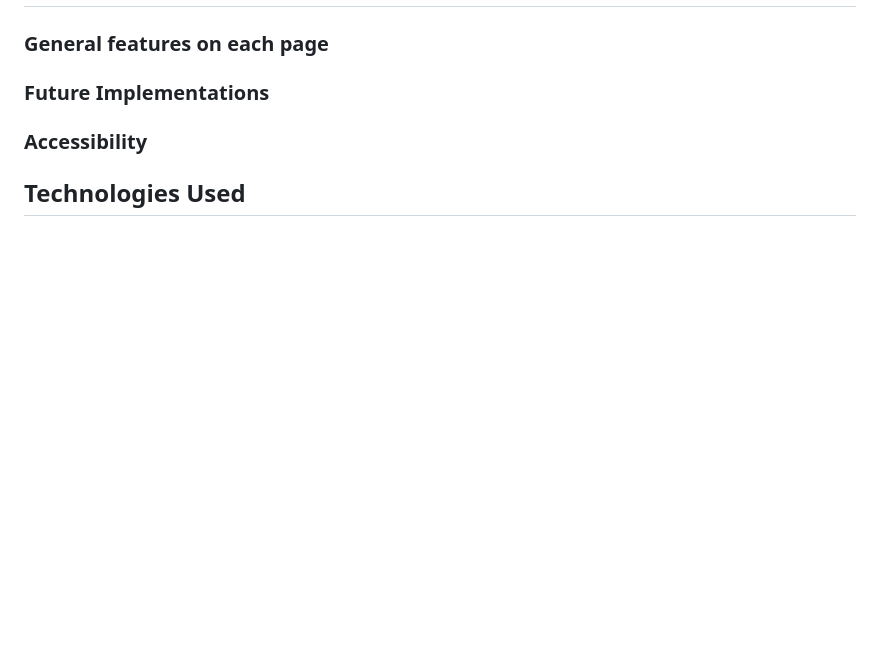
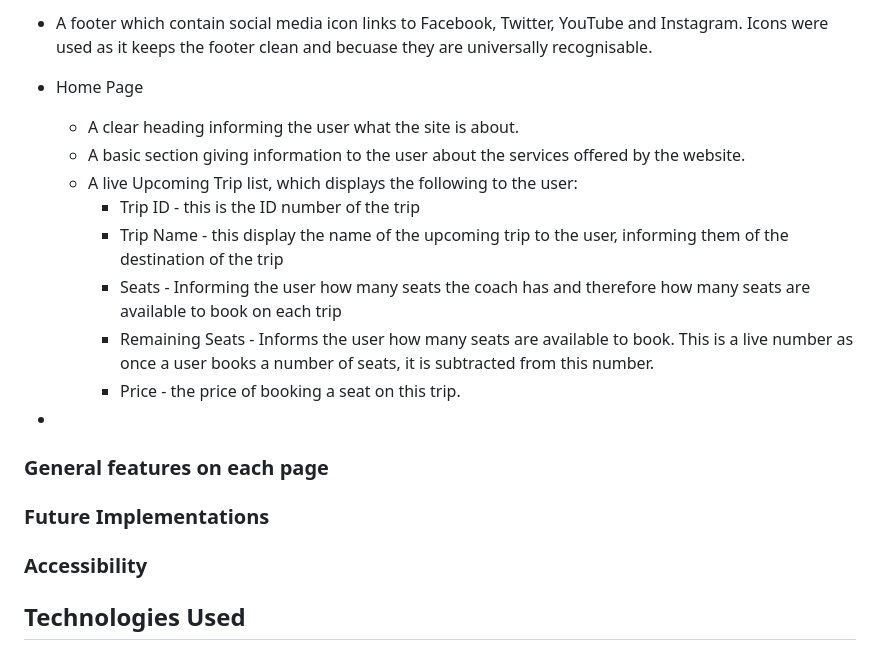
Before and after one commit to RichBurman/Project_4, a Markdown page: README.md, the part around the change printed below. GitHub-like rendering; blank space fills up the shorter version.

Commit message:
Add Design section to README, includes Typography, Imagery, Wireframes, Features

```diff
--- a/README.md
+++ b/README.md
@@ -98,3 +128,17 @@
+- A footer which contain social media icon links to Facebook, Twitter, YouTube and Instagram. Icons were used as it keeps the footer clean and becuase they are universally recognisable.
+
+- Home Page
+
+  - A clear heading informing the user what the site is about.
+  - A basic section giving information to the user about the services offered by the website.
+  - A live Upcoming Trip list, which displays the following to the user:
+    - Trip ID - this is the ID number of the trip
+    - Trip Name - this display the name of the upcoming trip to the user, informing them of the destination of the trip
+    - Seats - Informing the user how many seats the coach has and therefore how many seats are available to book on each trip
+    - Remaining Seats - Informs the user how many seats are available to book. This is a live number as once a user books a number of seats, it is subtracted from this number.
+    - Price - the price of booking a seat on this trip.
+
+-
 
 ### General features on each page
 
```
Also changed, not shown: other parts of README.md (+30 -0 lines), media/images/README/Wireframe.png (added).
